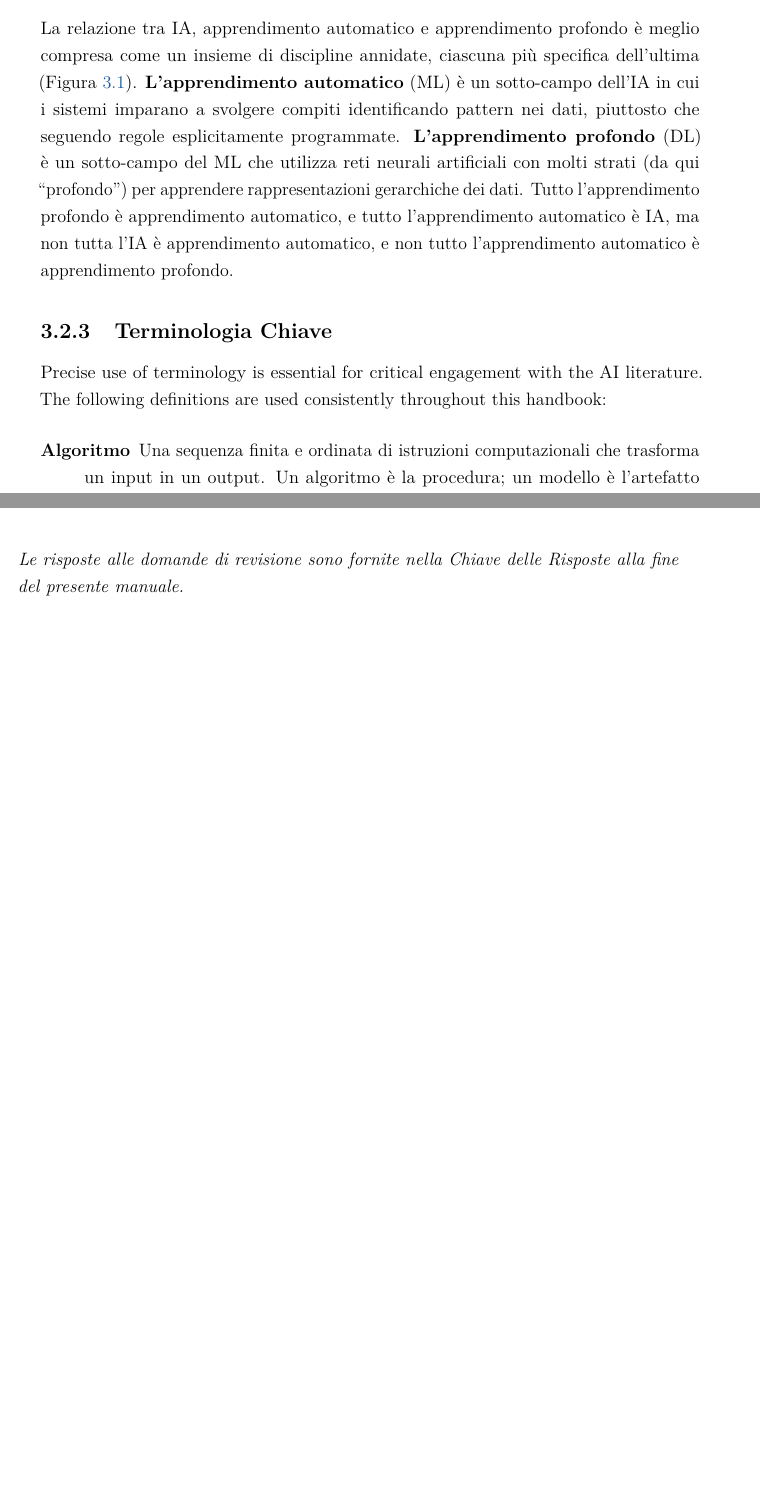
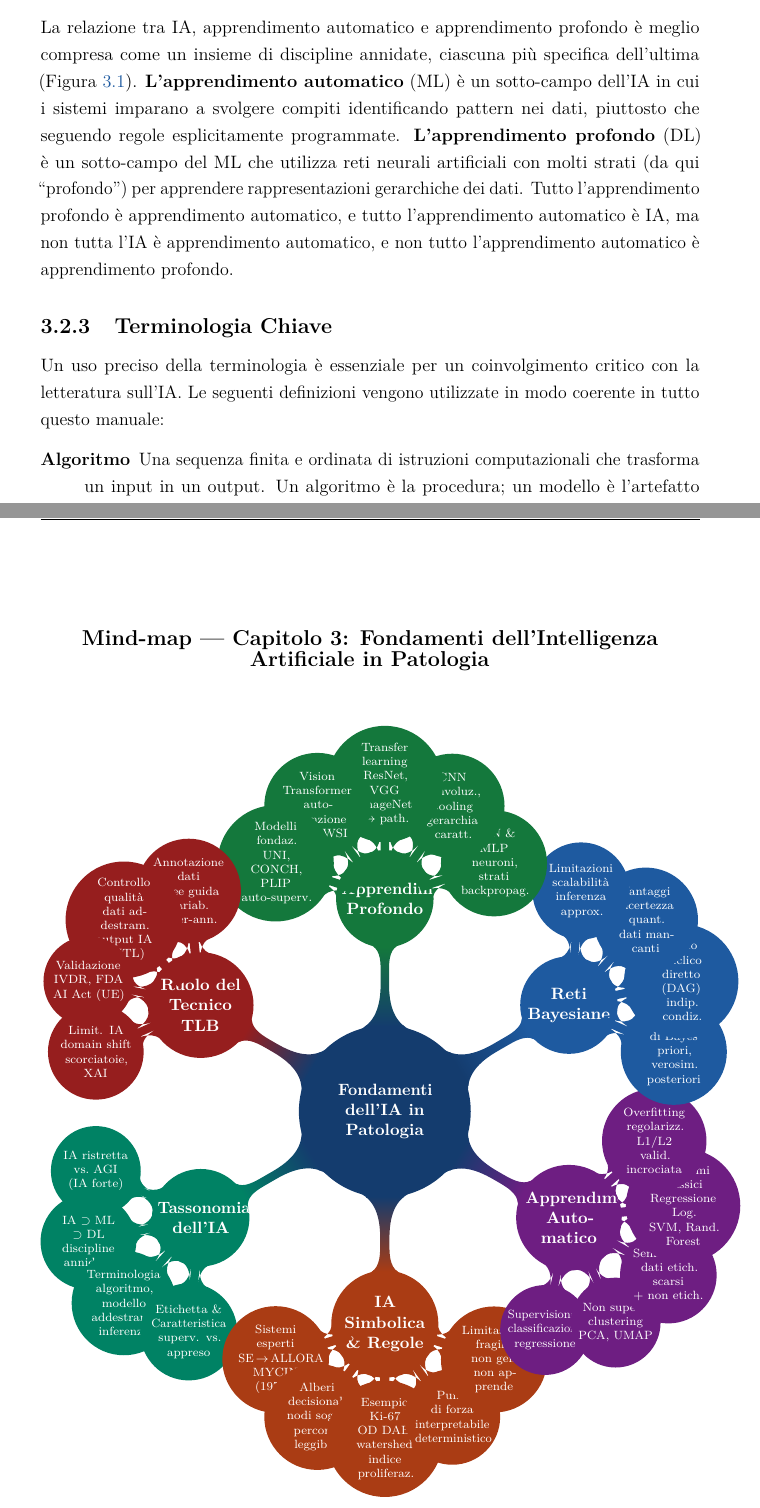
Before and after one commit to slrenne/Dispensa_PaDi, a LaTeX thesis (main.tex, which reads handbook/figures/mindMap_chapter3.tex, handbook/manuscript/chapter3.tex): two parts of pages 59 and 80 of 150 before the commit and two parts of pages 61 and 83 of 154 after it, joined at a grey line, cut so that both start at the same text, the shorter picture padded with empty space. Compiled offline with pdfLaTeX.

Commit message:
updated chapter 3 and mindmaps
Co-authored-by: Copilot <copilot@github.com>

```diff
--- /dev/null
+++ b/handbook/figures/mindMap_chapter3.tex
@@ -0,0 +1,102 @@
+%% ============================================================
+%%  mindMap_chapter3.tex
+%%  Mind-map -- Capitolo 3: Fondamenti dell'IA in Patologia
+%%  Compile with: pdflatex mindMap_chapter3.tex
+%% ============================================================
+
+
+%% -- Palette -------------------------------------------------
+\definecolor{cRoot}{RGB}{ 20,  60, 110}   %% deep navy
+\definecolor{cTax} {RGB}{  0, 130, 100}   %% teal-green  -- Tassonomia IA
+\definecolor{cSym} {RGB}{170,  60,  20}   %% burnt-sienna -- IA Simbolica
+\definecolor{cML}  {RGB}{110,  30, 130}   %% dark-violet  -- Apprendimento Automatico
+\definecolor{cBay} {RGB}{ 30,  90, 160}   %% steel-blue   -- Reti Bayesiane
+\definecolor{cDL}  {RGB}{ 20, 120,  60}   %% forest-green -- Apprendimento Profondo
+\definecolor{cTLB} {RGB}{150,  30,  30}   %% dark-crimson -- Ruolo del Tecnico
+
+
+\begin{center}
+  {\large\bfseries Mind-map ---
+   Capitolo~3: Fondamenti dell'Intelligenza Artificiale in Patologia}
+\end{center}
+
+\vspace{-2pt}
+
+\begin{center}
+\begin{tikzpicture}[
+  mindmap,
+  grow cyclic,
+  every node/.style = concept,
+  concept color     = cRoot,
+  text              = white,
+  level 1/.append style = {
+    level distance = 5.0cm,
+    sibling angle  = 60,
+    font           = \small\bfseries,
+  },
+  level 2/.append style = {
+    level distance = 2.7cm,
+    sibling angle  = 36,
+    font           = \scriptsize,
+    text width     = 1.75cm,
+    align          = center,
+  },
+]
+
+% ROOT
+\node [font=\small\bfseries, text width=2.2cm, align=center]
+      {Fondamenti\\dell'IA in\\Patologia}
+  % BRANCH 1 – Tassonomia dell'IA (teal-green, 4 children) ─────────────
+  child [concept color=cTax] {
+    node [text width=2.0cm, align=center] {Tassonomia dell'IA}
+    child { node {IA ristretta\\vs.\ AGI\\(IA forte)} }
+    child { node {IA $\supset$ ML\\$\supset$ DL\\discipline annidate} }
+    child { node {Terminologia\\algoritmo, modello\\addestram., inferenza} }
+    child { node {Etichetta \&\\Caratteristica\\superv. vs.\ appreso} }
+  }
+%% ─── BRANCH 2 – IA Simbolica & Regole (burnt-sienna, 5 children) ────────
+  child [concept color=cSym] {
+    node [text width=2.0cm, align=center] {IA Simbolica \& Regole}
+    child { node {Sistemi esperti\\SE\,$\to$\,ALLORA\\MYCIN (1970s)} }
+    child { node {Alberi decisionali\\nodi soglia\\percorso leggibile} }
+    child { node {Esempio Ki-67\\OD DAB, watershed\\indice proliferaz.} }
+    child { node {Punti di forza\\interpretabile\\deterministico} }
+    child { node {Limitazioni\\fragile, non gen.\\non apprende} }
+  }
+%% ─── BRANCH 3 – Apprendimento Automatico (dark-violet, 5 children) ──────
+  child [concept color=cML] {
+    node [text width=2.0cm, align=center] {Apprendimento Automatico}
+    child { node {Supervisionato\\classificazione\\regressione} }
+    child { node {Non superv.\\clustering\\PCA, UMAP} }
+    child { node {Semi-superv.\\dati etich. scarsi\\+ non etich.} }
+    child { node {Algoritmi classici\\Regressione Log.\\SVM, Rand. Forest} }
+    child { node {Overfitting\\regolarizz. L1/L2\\valid. incrociata} }
+  }
+%% ─── BRANCH 4 – Reti Bayesiane (steel-blue, 4 children) ─────────────────
+  child [concept color=cBay] {
+    node [text width=2.0cm, align=center] {Reti Bayesiane}
+    child { node {Teorema di Bayes\\priori, verosim.\\posteriori} }
+    child { node {Grafo aciclico\\diretto (DAG)\\indip. condiz.} }
+    child { node {Vantaggi\\incertezza quant.\\dati mancanti} }
+    child { node {Limitazioni\\scalabilit\`a\\inferenza approx.} }
+  }
+%% ─── BRANCH 5 – Apprendimento Profondo (forest-green, 5 children) ───────
+  child [concept color=cDL] {
+    node [text width=2.0cm, align=center] {Apprendimento Profondo}
+    child { node {ANN \& MLP\\neuroni, strati\\backpropag.} }
+    child { node {CNN\\convoluz., pooling\\gerarchia caratt.} }
+    child { node {Transfer learning\\ResNet, VGG\\ImageNet $\to$ path.} }
+    child { node {Vision Transformer\\auto-attenzione\\patch WSI} }
+    child { node {Modelli fondaz.\\UNI, CONCH, PLIP\\auto-superv.} }
+  }
+%% ─── BRANCH 6 – Ruolo del Tecnico TLB (dark-crimson, 4 children) ────────
+  child [concept color=cTLB] {
+    node [text width=2.0cm, align=center] {Ruolo del Tecnico TLB}
+    child { node {Annotazione dati\\linee guida\\variab. inter-ann.} }
+    child { node {Controllo qualit\`a\\dati addestram.\\output IA (HITL)} }
+    child { node {Validazione\\IVDR, FDA\\AI Act (UE)} }
+    child { node {Limit. IA\\domain shift\\scorciatoie, XAI} }
+  };
+
+\end{tikzpicture}
+\end{center}
--- a/handbook/manuscript/chapter3.tex
+++ b/handbook/manuscript/chapter3.tex
@@ -45,7 +45,7 @@ La relazione tra IA, apprendimento automatico e apprendimento profondo è meglio
 
 \subsection{Terminologia Chiave}
 
-Precise use of terminology is essential for critical engagement with the AI literature. The following definitions are used consistently throughout this handbook:
+Un uso preciso della terminologia è essenziale per un coinvolgimento critico con la letteratura sull'IA. Le seguenti definizioni vengono utilizzate in modo coerente in tutto questo manuale:
 
 \begin{description}
     \item[\textbf{Algoritmo}] Una sequenza finita e ordinata di istruzioni computazionali che trasforma un input in un output. Un algoritmo è la procedura; un modello è l'artefatto prodotto applicando tale procedura ai dati.
@@ -409,5 +408,3 @@ Le seguenti domande a risposta multipla sono progettate per consolidare la compr
 
 \end{enumerate}
 
-\bigskip
-\noindent\textit{Le risposte alle domande di revisione sono fornite nella Chiave delle Risposte alla fine del presente manuale.}
--- a/main.tex
+++ b/main.tex
@@ -30,6 +30,8 @@
   headheight=14pt
 ]{geometry}
 
+\usepackage{textcomp}
+
 %% --- Matematica ---
 \usepackage{amsmath}
 \usepackage{amssymb}
@@ -39,7 +41,8 @@
 \usepackage{tikz}
 \usetikzlibrary{arrows, shapes, shapes.geometric,
                 positioning, fit, calc,
-                decorations.pathreplacing, arrows.meta, backgrounds}
+                decorations.pathreplacing, arrows.meta,
+                backgrounds, mindmap, trees}
 
 %% --- Tabelle ---
 \usepackage{booktabs}
```
Also changed, not shown: handbook/figures/mindMap_chapter1.tex (+0 -21 lines), handbook/figures/mindMap_chapter2.tex (+5 -24 lines), handbook/manuscript/chapter1.tex (+7 -0 lines), handbook/manuscript/chapter2.tex (+6 -0 lines), main.pdf, handbook/manuscript/chapter3.tex (11 more changed lines).
